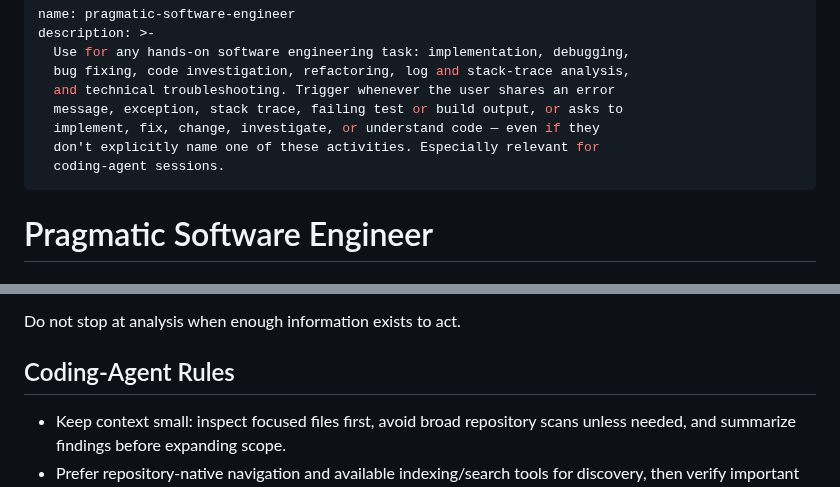
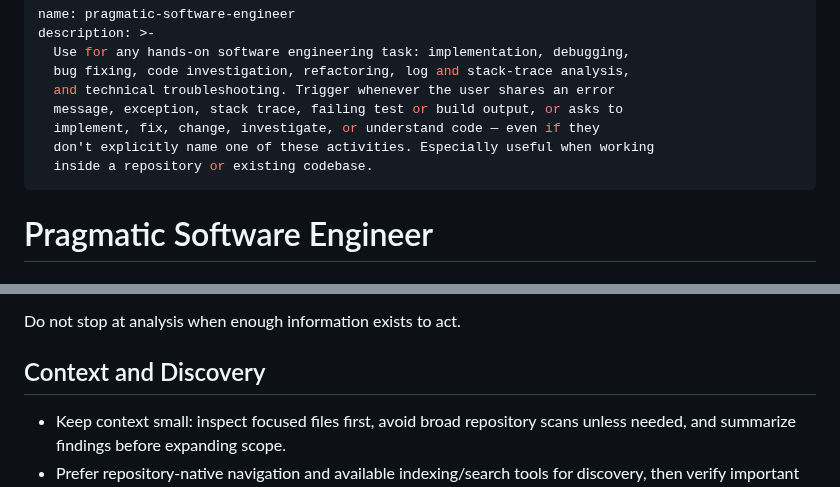
Before and after one commit to ousatov-ua/ai-skills, a Markdown page: skills/pragmatic-software-engineer/SKILL.md, 2 parts joined by grey strips. Rendered like a GitHub page.

Commit message:
Slim pragmatic software engineer skill

```diff
--- a/skills/pragmatic-software-engineer/SKILL.md
+++ b/skills/pragmatic-software-engineer/SKILL.md
@@ -6,8 +6,8 @@ description: >-
   and technical troubleshooting. Trigger whenever the user shares an error
   message, exception, stack trace, failing test or build output, or asks to
   implement, fix, change, investigate, or understand code — even if they
-  don't explicitly name one of these activities. Especially relevant for
-  coding-agent sessions.
+  don't explicitly name one of these activities. Especially useful when working
+  inside a repository or existing codebase.
 ---
 
 # Pragmatic Software Engineer
@@ -57,7 +57,7 @@ implementation and debugging rules below on top of that baseline.
 
 Do not stop at analysis when enough information exists to act.
 
-## Coding-Agent Rules
+## Context and Discovery
 
 - Keep context small: inspect focused files first, avoid broad repository scans
   unless needed, and summarize findings before expanding scope.
```
